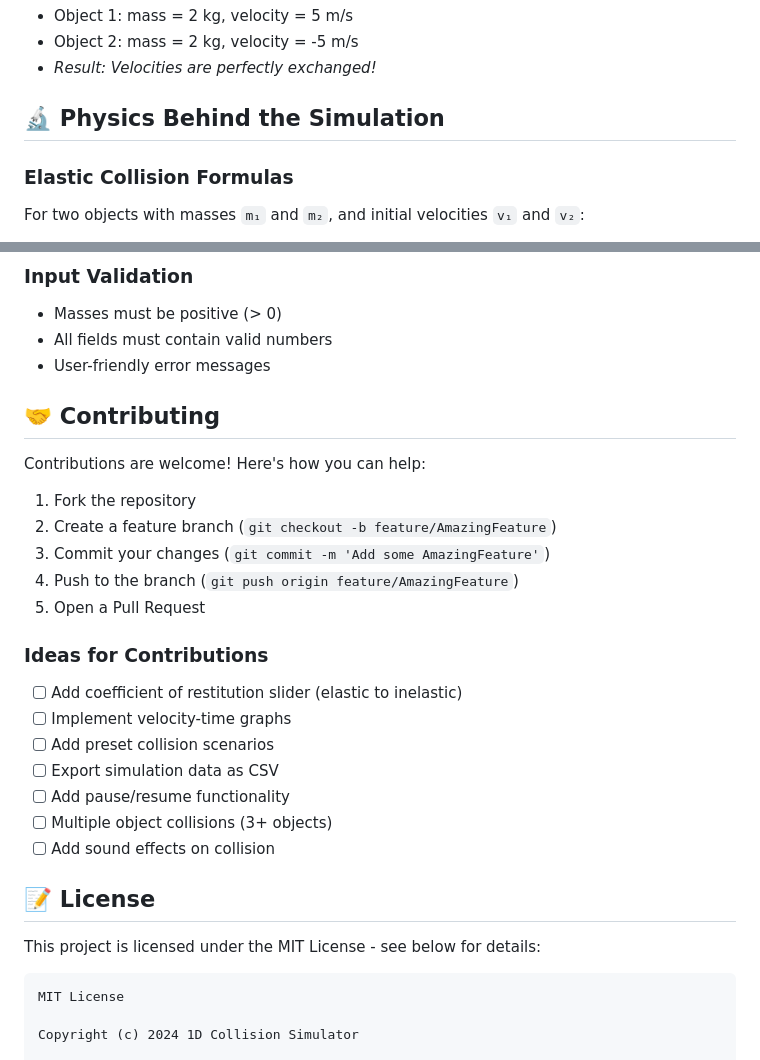
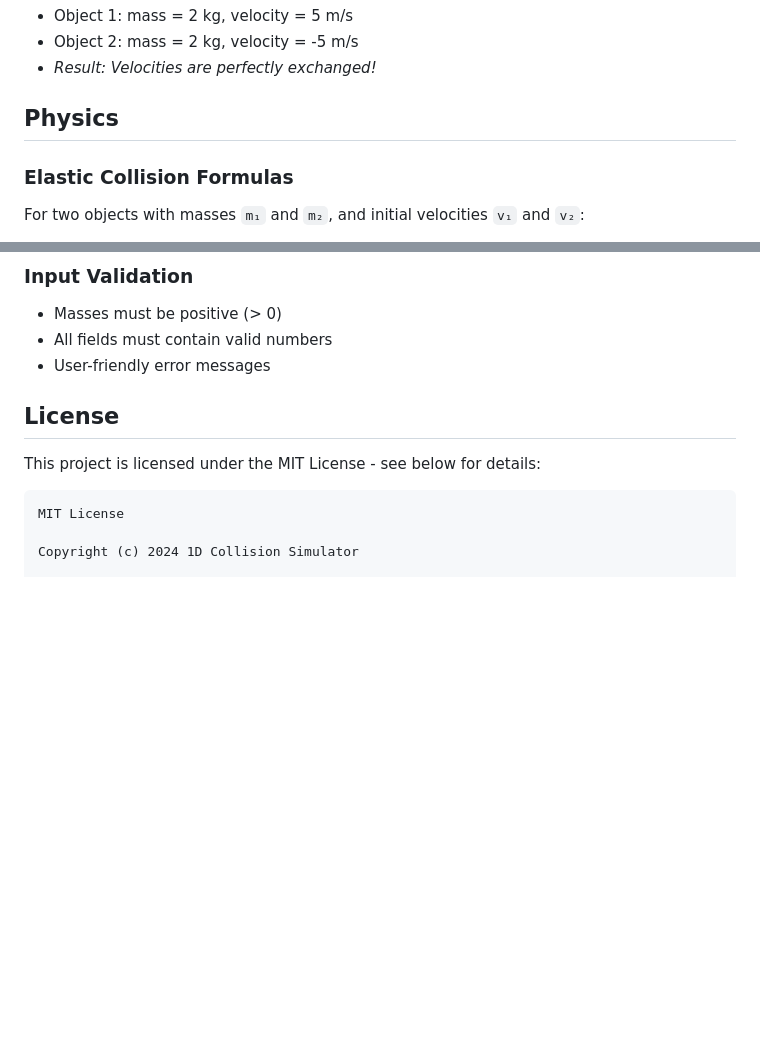
Before and after one commit to ucanalgan/1D-Collision-Simulator, a Markdown page: README.md, 2 parts joined by grey strips. GitHub-like rendering; blank space fills up the shorter version.

Commit message:
Update README.md
v1

```diff
--- a/README.md
+++ b/README.md
@@ -101,7 +101,7 @@ xdg-open index.html
 - Object 2: mass = 2 kg, velocity = -5 m/s
 - *Result: Velocities are perfectly exchanged!*
 
-## 🔬 Physics Behind the Simulation
+## Physics
 
 ### Elastic Collision Formulas
 
@@ -202,26 +202,7 @@ Automatically detects system preferences using `prefers-color-scheme`.
 - All fields must contain valid numbers
 - User-friendly error messages
 
-## 🤝 Contributing
-
-Contributions are welcome! Here's how you can help:
-
-1. Fork the repository
-2. Create a feature branch (`git checkout -b feature/AmazingFeature`)
-3. Commit your changes (`git commit -m 'Add some AmazingFeature'`)
-4. Push to the branch (`git push origin feature/AmazingFeature`)
-5. Open a Pull Request
-
-### Ideas for Contributions
-- [ ] Add coefficient of restitution slider (elastic to inelastic)
-- [ ] Implement velocity-time graphs
-- [ ] Add preset collision scenarios
-- [ ] Export simulation data as CSV
-- [ ] Add pause/resume functionality
-- [ ] Multiple object collisions (3+ objects)
-- [ ] Add sound effects on collision
-
-## 📝 License
+## License
 
 This project is licensed under the MIT License - see below for details:
 
```
Also changed, not shown: other parts of README.md (+9 -9 lines).
